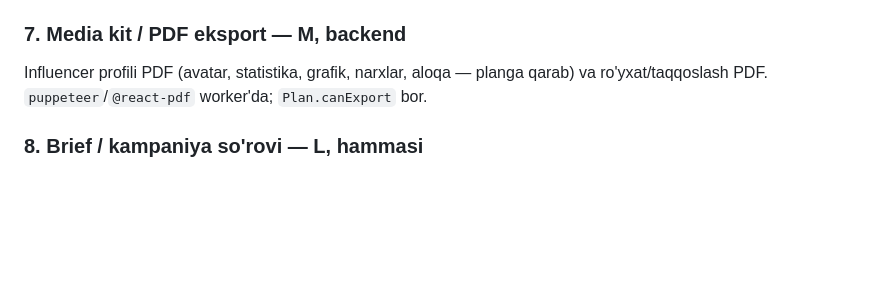
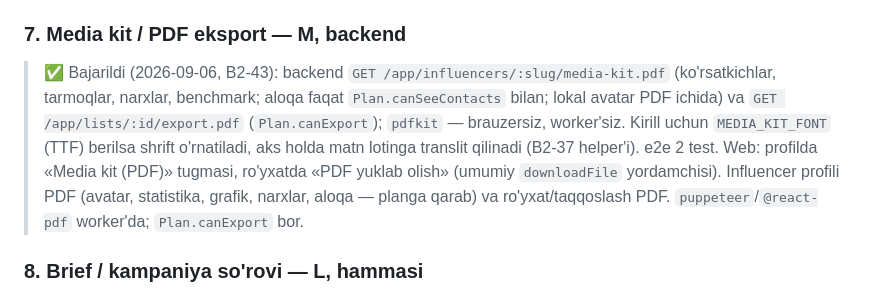
Before and after one commit to RakhmonovShope/marketplace-back, a Markdown page: influencer-platform-docs/improvements/09-FEATURE-IDEAS.md, the part around the change. Drawn GitHub-style; blank space fills up the shorter version.

Commit message:
docs(influencer): mark B2-43 done (media kit PDF, exports)
Co-Authored-By: Claude Opus 5 (1M context) <noreply@anthropic.com>
Claude-Session: https://claude.ai/code/session_01KXuG4uCX2iXgevyMG41p3u

```diff
--- a/influencer-platform-docs/improvements/09-FEATURE-IDEAS.md
+++ b/influencer-platform-docs/improvements/09-FEATURE-IDEAS.md
@@ -41,6 +41,8 @@ Keyin: platforma ichida chat (Telegram bot orqali relay) → komissiya/pay-per-l
 Favorites ustida nomlangan ro'yxatlar ("Ramazon kampaniyasi"), eslatma, tartib; jamoa bilan ulashish (§9), CSV/PDF eksport (§7). Schema: `List { userId, name }`, `ListItem`. `Favorite` → default ro'yxat.
 
 ### 7. Media kit / PDF eksport — M, backend
+
+> ✅ Bajarildi (2026-09-06, B2-43): backend `GET /app/influencers/:slug/media-kit.pdf` (ko'rsatkichlar, tarmoqlar, narxlar, benchmark; aloqa faqat `Plan.canSeeContacts` bilan; lokal avatar PDF ichida) va `GET /app/lists/:id/export.pdf` (`Plan.canExport`); `pdfkit` — brauzersiz, worker'siz. Kirill uchun `MEDIA_KIT_FONT` (TTF) berilsa shrift o'rnatiladi, aks holda matn lotinga translit qilinadi (B2-37 helper'i). e2e 2 test. Web: profilda «Media kit (PDF)» tugmasi, ro'yxatda «PDF yuklab olish» (umumiy `downloadFile` yordamchisi).
 Influencer profili PDF (avatar, statistika, grafik, narxlar, aloqa — planga qarab) va ro'yxat/taqqoslash PDF. `puppeteer`/`@react-pdf` worker'da; `Plan.canExport` bor.
 
 ### 8. Brief / kampaniya so'rovi — L, hammasi
```
Also changed, not shown: influencer-platform-docs/03-API-CONTRACT.md (+1 -0 lines), influencer-platform-docs/improvements/ROADMAP-V2.md (+1 -1 lines).
